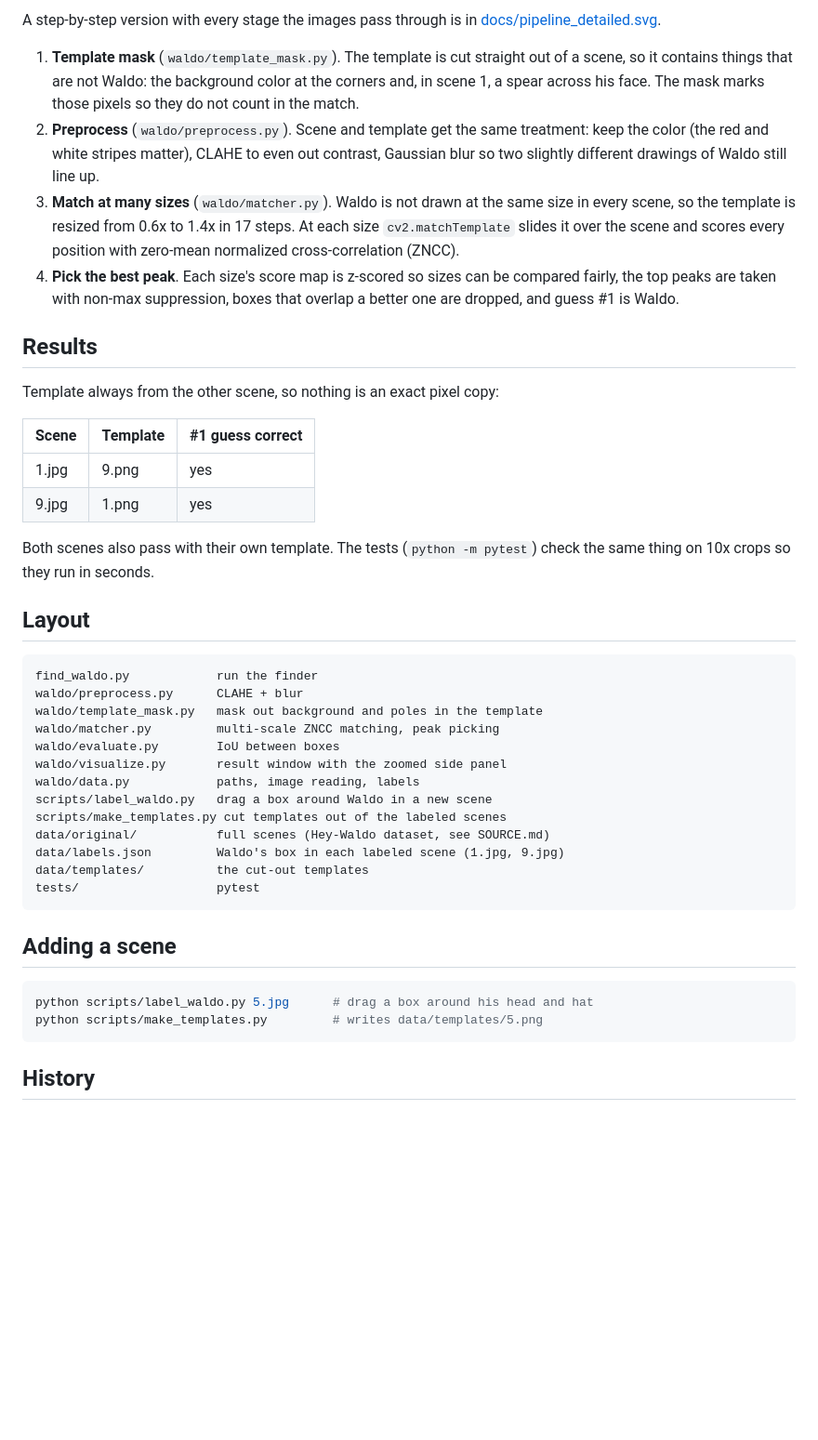
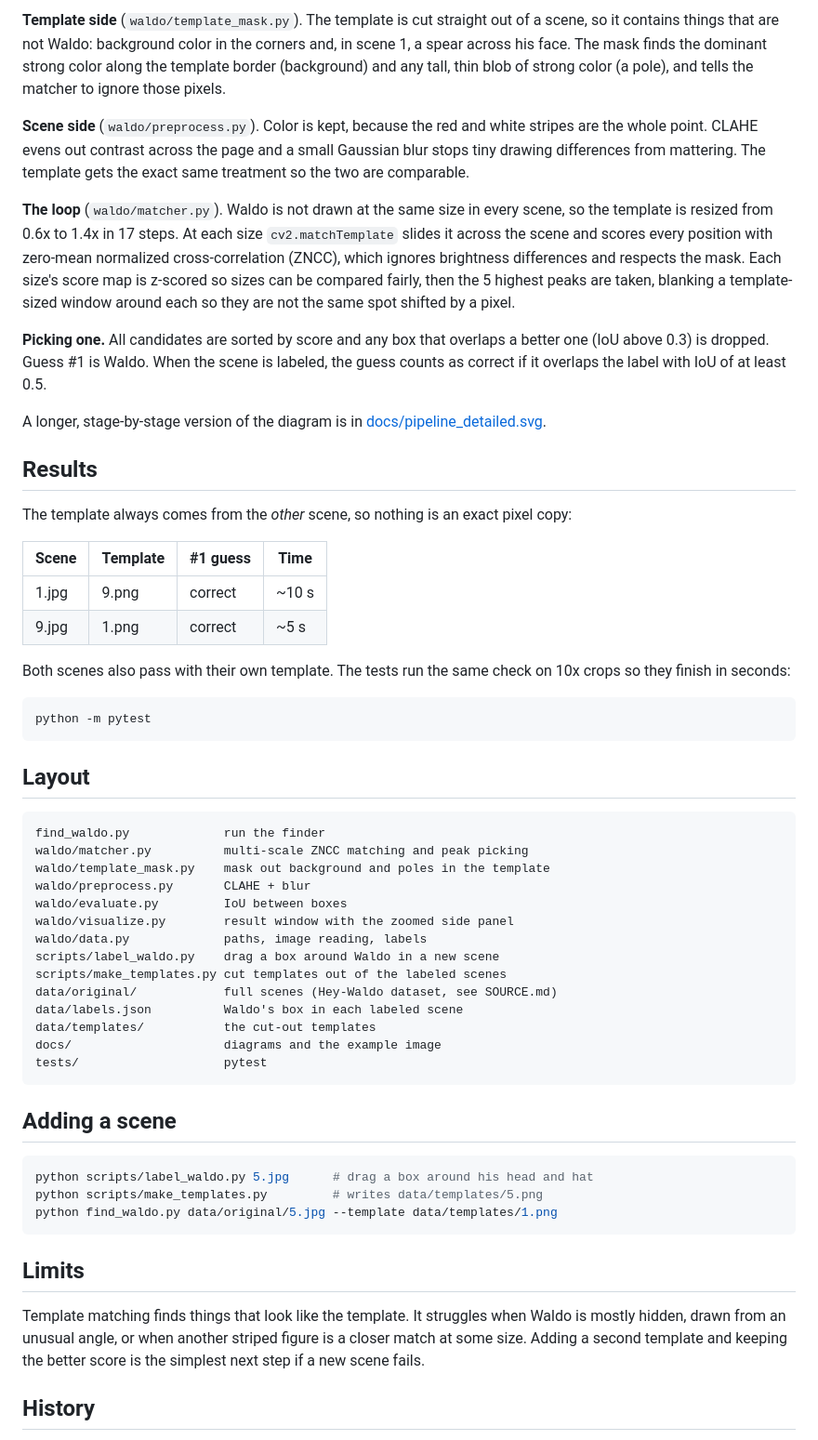
Before and after one commit to Pranav-Bonthu/Waldo, a Markdown page: README.md, the part around one of its changes. Shown at 93% size. GitHub-like rendering; blank space fills up the shorter version.

Commit message:
One combined pipeline diagram, example result image, and a cleaner README
Co-Authored-By: Claude Fable 5.1 <noreply@anthropic.com>

````diff
--- a/README.md
+++ b/README.md
@@ -33,51 +38,67 @@ template pixel), `--show-all` (print the top 5 guesses), `--no-show`.
 
-A step-by-step version with every stage the images pass through is in
+**Template side** (`waldo/template_mask.py`). The template is cut straight
+out of a scene, so it contains things that are not Waldo: background color
+in the corners and, in scene 1, a spear across his face. The mask finds the
+dominant strong color along the template border (background) and any tall,
+thin blob of strong color (a pole), and tells the matcher to ignore those
+pixels.
+
+**Scene side** (`waldo/preprocess.py`). Color is kept, because the red and
+white stripes are the whole point. CLAHE evens out contrast across the page
+and a small Gaussian blur stops tiny drawing differences from mattering. The
+template gets the exact same treatment so the two are comparable.
+
+**The loop** (`waldo/matcher.py`). Waldo is not drawn at the same size in
+every scene, so the template is resized from 0.6x to 1.4x in 17 steps. At
+each size `cv2.matchTemplate` slides it across the scene and scores every
+position with zero-mean normalized cross-correlation (ZNCC), which ignores
+brightness differences and respects the mask. Each size's score map is
+z-scored so sizes can be compared fairly, then the 5 highest peaks are
+taken, blanking a template-sized window around each so they are not the
+same spot shifted by a pixel.
+
+**Picking one.** All candidates are sorted by score and any box that
+overlaps a better one (IoU above 0.3) is dropped. Guess #1 is Waldo.
+When the scene is labeled, the guess counts as correct if it overlaps the
+label with IoU of at least 0.5.
+
+A longer, stage-by-stage version of the diagram is in
 [docs/pipeline_detailed.svg](docs/pipeline_detailed.svg).
-
-1. **Template mask** (`waldo/template_mask.py`). The template is cut straight
-   out of a scene, so it contains things that are not Waldo: the background
-   color at the corners and, in scene 1, a spear across his face. The mask
-   marks those pixels so they do not count in the match.
-2. **Preprocess** (`waldo/preprocess.py`). Scene and template get the same
-   treatment: keep the color (the red and white stripes matter), CLAHE to
-   even out contrast, Gaussian blur so two slightly different drawings of
-   Waldo still line up.
-3. **Match at many sizes** (`waldo/matcher.py`). Waldo is not drawn at the
-   same size in every scene, so the template is resized from 0.6x to 1.4x in
-   17 steps. At each size `cv2.matchTemplate` slides it over the scene and
-   scores every position with zero-mean normalized cross-correlation (ZNCC).
-4. **Pick the best peak**. Each size's score map is z-scored so sizes can be
-   compared fairly, the top peaks are taken with non-max suppression, boxes
-   that overlap a better one are dropped, and guess #1 is Waldo.
 
 ## Results
 
-Template always from the other scene, so nothing is an exact pixel copy:
+The template always comes from the *other* scene, so nothing is an exact
+pixel copy:
 
-| Scene | Template | #1 guess correct |
-|---|---|---|
-| 1.jpg | 9.png | yes |
-| 9.jpg | 1.png | yes |
+| Scene | Template | #1 guess | Time |
+|---|---|---|---|
+| 1.jpg | 9.png | correct | ~10 s |
+| 9.jpg | 1.png | correct | ~5 s |
 
-Both scenes also pass with their own template. The tests
-(`python -m pytest`) check the same thing on 10x crops so they run in seconds.
+Both scenes also pass with their own template. The tests run the same
+check on 10x crops so they finish in seconds:
+
+```bash
+python -m pytest
+```
 
 ## Layout
 
 ```
-find_waldo.py            run the finder
-waldo/preprocess.py      CLAHE + blur
-waldo/template_mask.py   mask out background and poles in the template
-waldo/matcher.py         multi-scale ZNCC matching, peak picking
-waldo/evaluate.py        IoU between boxes
-waldo/visualize.py       result window with the zoomed side panel
-waldo/data.py            paths, image reading, labels
-scripts/label_waldo.py   drag a box around Waldo in a new scene
+find_waldo.py             run the finder
+waldo/matcher.py          multi-scale ZNCC matching and peak picking
+waldo/template_mask.py    mask out background and poles in the template
+waldo/preprocess.py       CLAHE + blur
+waldo/evaluate.py         IoU between boxes
+waldo/visualize.py        result window with the zoomed side panel
+waldo/data.py             paths, image reading, labels
+scripts/label_waldo.py    drag a box around Waldo in a new scene
 scripts/make_templates.py cut templates out of the labeled scenes
-data/original/           full scenes (Hey-Waldo dataset, see SOURCE.md)
-data/labels.json         Waldo's box in each labeled scene (1.jpg, 9.jpg)
-data/templates/          the cut-out templates
-tests/                   pytest
+data/original/            full scenes (Hey-Waldo dataset, see SOURCE.md)
+data/labels.json          Waldo's box in each labeled scene
+data/templates/           the cut-out templates
+docs/                     diagrams and the example image
+tests/                    pytest
 ```
 
 ## Adding a scene
@@ -85,7 +106,15 @@ tests/                   pytest
 ```bash
 python scripts/label_waldo.py 5.jpg      # drag a box around his head and hat
 python scripts/make_templates.py         # writes data/templates/5.png
+python find_waldo.py data/original/5.jpg --template data/templates/1.png
 ```
+
+## Limits
+
+Template matching finds things that look like the template. It struggles
+when Waldo is mostly hidden, drawn from an unusual angle, or when another
+striped figure is a closer match at some size. Adding a second template and
+keeping the better score is the simplest next step if a new scene fails.
 
 ## History
 
````
Also changed, not shown: other parts of README.md (+23 -18 lines), docs/example_9.jpg (added), 1 other file.
